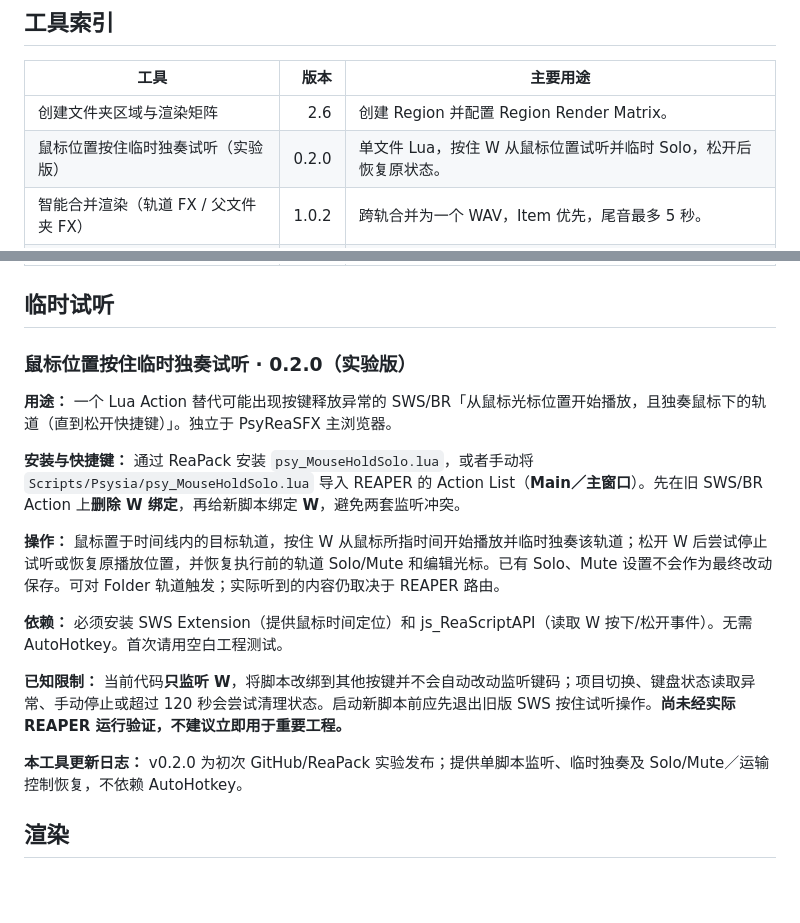
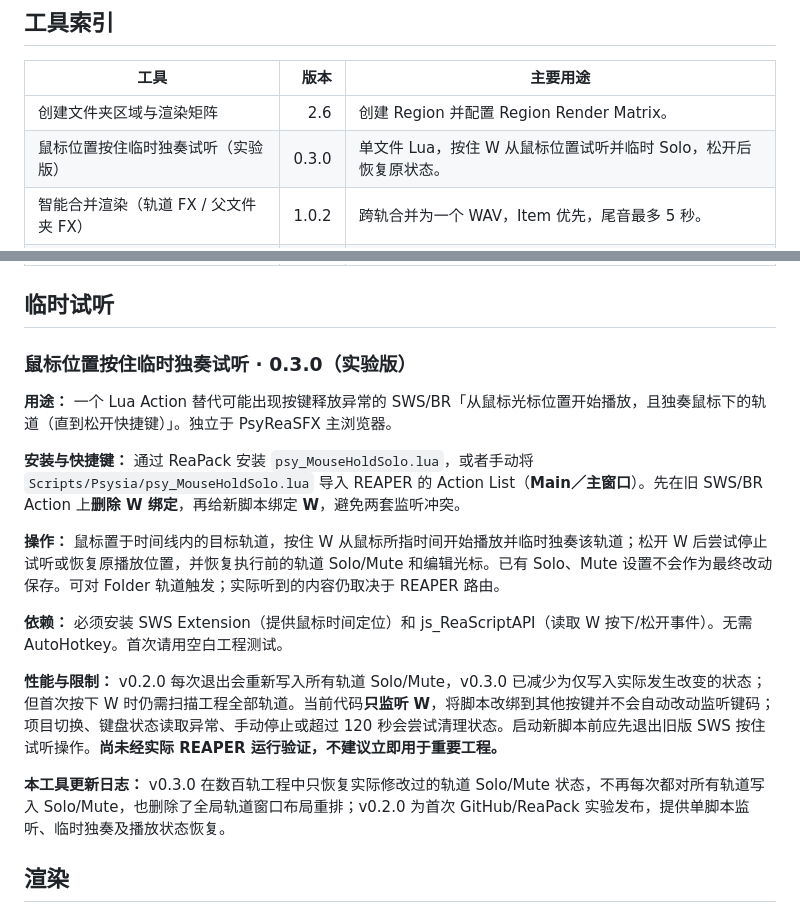
Before and after one commit to Psysia/PsyReaSFX, a Markdown page: docs/REAPER_TOOLS_GUIDE_zh-CN.md, 2 parts joined by grey strips. Rendered like a GitHub page; blank space fills up the shorter version.

Commit message:
Document mouse hold-to-solo v0.3.0 large-project performance fix

```diff
--- a/docs/REAPER_TOOLS_GUIDE_zh-CN.md
+++ b/docs/REAPER_TOOLS_GUIDE_zh-CN.md
@@ -25,7 +25,7 @@ https://raw.githubusercontent.com/Psysia/PsyReaSFX/main/index.xml
 | 工具 | 版本 | 主要用途 |
 |---|---:|---|
 | 创建文件夹区域与渲染矩阵 | 2.6 | 创建 Region 并配置 Region Render Matrix。 |
-| 鼠标位置按住临时独奏试听（实验版） | 0.2.0 | 单文件 Lua，按住 W 从鼠标位置试听并临时 Solo，松开后恢复原状态。 |
+| 鼠标位置按住临时独奏试听（实验版） | 0.3.0 | 单文件 Lua，按住 W 从鼠标位置试听并临时 Solo，松开后恢复原状态。 |
 | 智能合并渲染（轨道 FX / 父文件夹 FX） | 1.0.2 | 跨轨合并为一个 WAV，Item 优先，尾音最多 5 秒。 |
 | 按最近父文件夹创建区域与渲染矩阵 | 1.0 | 单条普通子轨强制使用最近一级父 Folder 命名并勾选 Matrix。 |
 | 按最早素材位置排序轨道 | 1.4 | 文件夹感知轨道排序。 |
@@ -44,7 +44,7 @@ https://raw.githubusercontent.com/Psysia/PsyReaSFX/main/index.xml
 
 ## 临时试听
 
-### 鼠标位置按住临时独奏试听 · 0.2.0（实验版）
+### 鼠标位置按住临时独奏试听 · 0.3.0（实验版）
 
 **用途：** 一个 Lua Action 替代可能出现按键释放异常的 SWS/BR「从鼠标光标位置开始播放，且独奏鼠标下的轨道（直到松开快捷键）」。独立于 PsyReaSFX 主浏览器。
 
@@ -54,9 +54,9 @@ https://raw.githubusercontent.com/Psysia/PsyReaSFX/main/index.xml
 
 **依赖：** 必须安装 SWS Extension（提供鼠标时间定位）和 js_ReaScriptAPI（读取 W 按下/松开事件）。无需 AutoHotkey。首次请用空白工程测试。
 
-**已知限制：** 当前代码**只监听 W**，将脚本改绑到其他按键并不会自动改动监听键码；项目切换、键盘状态读取异常、手动停止或超过 120 秒会尝试清理状态。启动新脚本前应先退出旧版 SWS 按住试听操作。**尚未经实际 REAPER 运行验证，不建议立即用于重要工程。**
+**性能与限制：** v0.2.0 每次退出会重新写入所有轨道 Solo/Mute，v0.3.0 已减少为仅写入实际发生改变的状态；但首次按下 W 时仍需扫描工程全部轨道。当前代码**只监听 W**，将脚本改绑到其他按键并不会自动改动监听键码；项目切换、键盘状态读取异常、手动停止或超过 120 秒会尝试清理状态。启动新脚本前应先退出旧版 SWS 按住试听操作。**尚未经实际 REAPER 运行验证，不建议立即用于重要工程。**
 
-**本工具更新日志：** v0.2.0 为初次 GitHub/ReaPack 实验发布；提供单脚本监听、临时独奏及 Solo/Mute／运输控制恢复，不依赖 AutoHotkey。
+**本工具更新日志：** v0.3.0 在数百轨工程中只恢复实际修改过的轨道 Solo/Mute 状态，不再每次都对所有轨道写入 Solo/Mute，也删除了全局轨道窗口布局重排；v0.2.0 为首次 GitHub/ReaPack 实验发布，提供单脚本监听、临时独奏及播放状态恢复。
 
 ## 渲染
 
```
